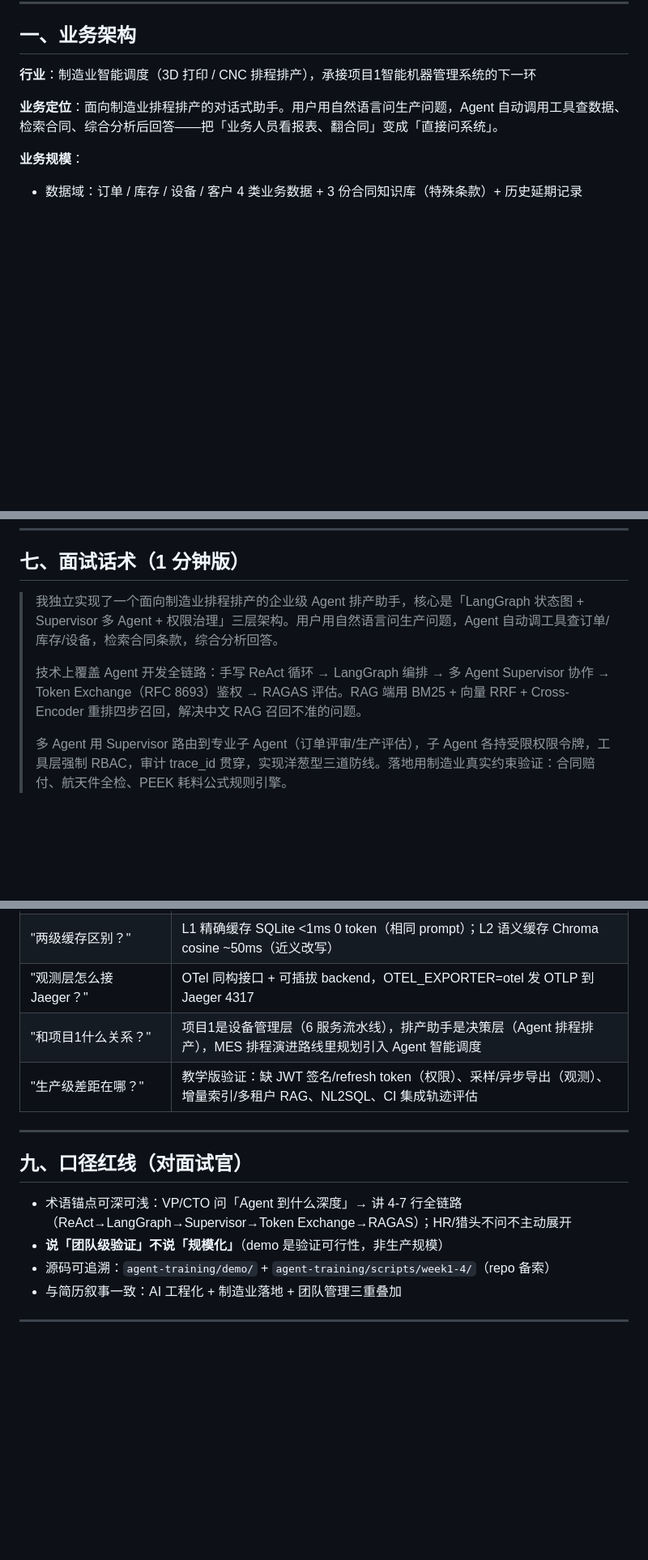
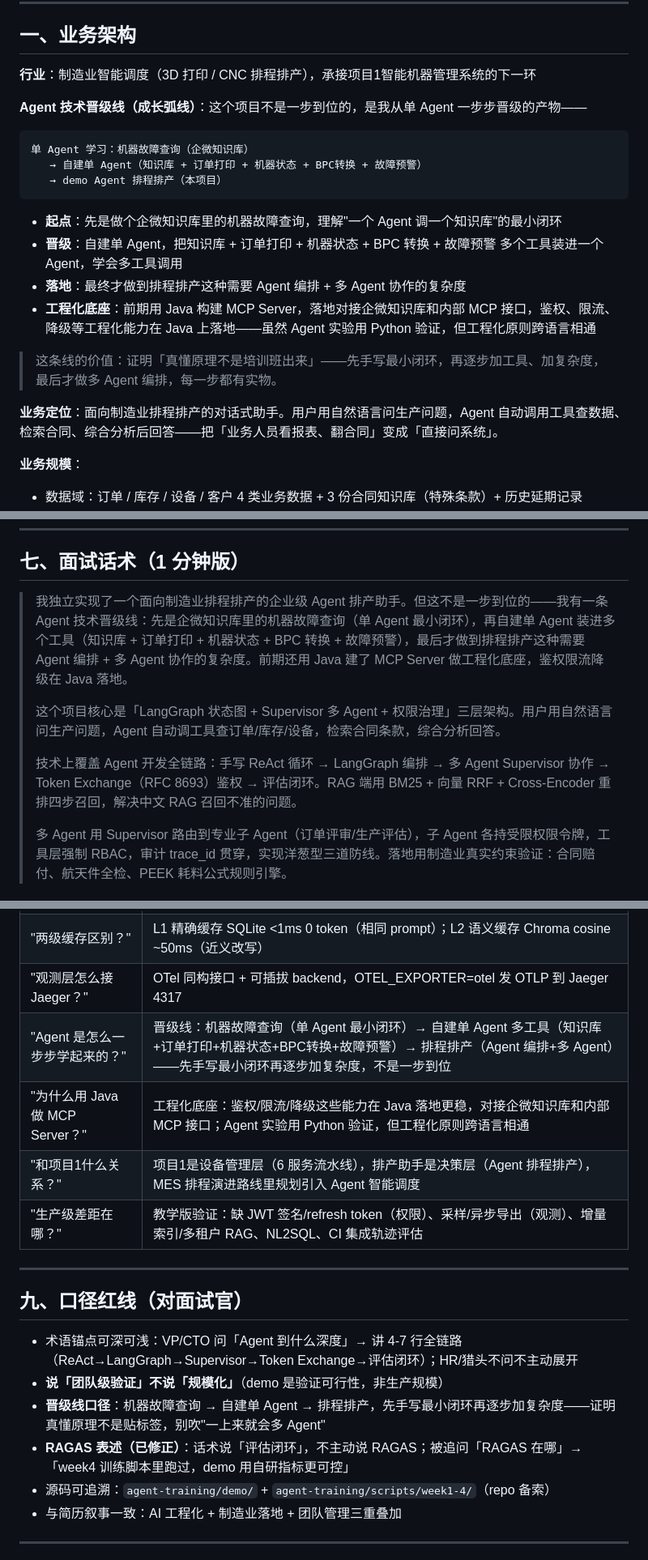
Before and after one commit to sjs1919/agent-training, a Markdown page: job-portfolio/面试话术-项目2-企业级Agent排产助手.md, 3 parts joined by grey strips. Shown at 81% size. Drawn GitHub-style; blank space fills up the shorter version.

Commit message:
feat(job-portfolio): 项目2 补全 Agent 技术晋级线
- 晋级线：机器故障查询(企微知识库)→自建单Agent(知识库+订单打印+机器状态+BPC转换+故障预警)→demo排程排产
- 工程化底座：Java MCP Server（鉴权限流降级 Java 落地）
- 1分钟话术开头加成长弧线（回应真懂还是贴标签）
- 追问弹药新增 2 条 + 口径红线新增晋级线口径、RAGAS 表述修正为评估闭环

````diff
--- a/job-portfolio/面试话术-项目2-企业级Agent排产助手.md
+++ b/job-portfolio/面试话术-项目2-企业级Agent排产助手.md
@@ -10,6 +10,19 @@
 ## 一、业务架构
 
 **行业**：制造业智能调度（3D 打印 / CNC 排程排产），承接项目1智能机器管理系统的下一环
+
+**Agent 技术晋级线（成长弧线）**：这个项目不是一步到位的，是我从单 Agent 一步步晋级的产物——
+```
+单 Agent 学习：机器故障查询（企微知识库）
+   → 自建单 Agent（知识库 + 订单打印 + 机器状态 + BPC转换 + 故障预警）
+   → demo Agent 排程排产（本项目）
+```
+- **起点**：先是做个企微知识库里的机器故障查询，理解"一个 Agent 调一个知识库"的最小闭环
+- **晋级**：自建单 Agent，把知识库 + 订单打印 + 机器状态 + BPC 转换 + 故障预警 多个工具装进一个 Agent，学会多工具调用
+- **落地**：最终才做到排程排产这种需要 Agent 编排 + 多 Agent 协作的复杂度
+- **工程化底座**：前期用 Java 构建 MCP Server，落地对接企微知识库和内部 MCP 接口，鉴权、限流、降级等工程化能力在 Java 上落地——虽然 Agent 实验用 Python 验证，但工程化原则跨语言相通
+
+> 这条线的价值：证明「真懂原理不是培训班出来」——先手写最小闭环，再逐步加工具、加复杂度，最后才做多 Agent 编排，每一步都有实物。
 
 **业务定位**：面向制造业排程排产的对话式助手。用户用自然语言问生产问题，Agent 自动调用工具查数据、检索合同、综合分析后回答——把「业务人员看报表、翻合同」变成「直接问系统」。
 
@@ -257,9 +270,11 @@ LLM 可能传多余字段（如把 comment 字段带进 WHERE）、越权调工
 
 ## 七、面试话术（1 分钟版）
 
-> 我独立实现了一个面向制造业排程排产的企业级 Agent 排产助手，核心是「LangGraph 状态图 + Supervisor 多 Agent + 权限治理」三层架构。用户用自然语言问生产问题，Agent 自动调工具查订单/库存/设备，检索合同条款，综合分析回答。
+> 我独立实现了一个面向制造业排程排产的企业级 Agent 排产助手。但这不是一步到位的——我有一条 Agent 技术晋级线：先是企微知识库里的机器故障查询（单 Agent 最小闭环），再自建单 Agent 装进多个工具（知识库 + 订单打印 + 机器状态 + BPC 转换 + 故障预警），最后才做到排程排产这种需要 Agent 编排 + 多 Agent 协作的复杂度。前期还用 Java 建了 MCP Server 做工程化底座，鉴权限流降级在 Java 落地。
 >
-> 技术上覆盖 Agent 开发全链路：手写 ReAct 循环 → LangGraph 编排 → 多 Agent Supervisor 协作 → Token Exchange（RFC 8693）鉴权 → RAGAS 评估。RAG 端用 BM25 + 向量 RRF + Cross-Encoder 重排四步召回，解决中文 RAG 召回不准的问题。
+> 这个项目核心是「LangGraph 状态图 + Supervisor 多 Agent + 权限治理」三层架构。用户用自然语言问生产问题，Agent 自动调工具查订单/库存/设备，检索合同条款，综合分析回答。
+>
+> 技术上覆盖 Agent 开发全链路：手写 ReAct 循环 → LangGraph 编排 → 多 Agent Supervisor 协作 → Token Exchange（RFC 8693）鉴权 → 评估闭环。RAG 端用 BM25 + 向量 RRF + Cross-Encoder 重排四步召回，解决中文 RAG 召回不准的问题。
 >
 > 多 Agent 用 Supervisor 路由到专业子 Agent（订单评审/生产评估），子 Agent 各持受限权限令牌，工具层强制 RBAC，审计 trace_id 贯穿，实现洋葱型三道防线。落地用制造业真实约束验证：合同赔付、航天件全检、PEEK 耗料公式规则引擎。
 
@@ -278,6 +293,8 @@ LLM 可能传多余字段（如把 comment 字段带进 WHERE）、越权调工
 | "评估怎么做的？" | 10 组 ground truth + 工具准确率/完整性/综合评分 3 维指标，回归基线 ≥7/10 |
 | "两级缓存区别？" | L1 精确缓存 SQLite <1ms 0 token（相同 prompt）；L2 语义缓存 Chroma cosine ~50ms（近义改写） |
 | "观测层怎么接 Jaeger？" | OTel 同构接口 + 可插拔 backend，OTEL_EXPORTER=otel 发 OTLP 到 Jaeger 4317 |
+| "Agent 是怎么一步步学起来的？" | 晋级线：机器故障查询（单 Agent 最小闭环）→ 自建单 Agent 多工具（知识库+订单打印+机器状态+BPC转换+故障预警）→ 排程排产（Agent 编排+多 Agent）——先手写最小闭环再逐步加复杂度，不是一步到位 |
+| "为什么用 Java 做 MCP Server？" | 工程化底座：鉴权/限流/降级这些能力在 Java 落地更稳，对接企微知识库和内部 MCP 接口；Agent 实验用 Python 验证，但工程化原则跨语言相通 |
 | "和项目1什么关系？" | 项目1是设备管理层（6 服务流水线），排产助手是决策层（Agent 排程排产），MES 排程演进路线里规划引入 Agent 智能调度 |
 | "生产级差距在哪？" | 教学版验证：缺 JWT 签名/refresh token（权限）、采样/异步导出（观测）、增量索引/多租户 RAG、NL2SQL、CI 集成轨迹评估 |
 
@@ -285,8 +302,10 @@ LLM 可能传多余字段（如把 comment 字段带进 WHERE）、越权调工
 
 ## 九、口径红线（对面试官）
 
-- 术语锚点可深可浅：VP/CTO 问「Agent 到什么深度」→ 讲 4-7 行全链路（ReAct→LangGraph→Supervisor→Token Exchange→RAGAS）；HR/猎头不问不主动展开
+- 术语锚点可深可浅：VP/CTO 问「Agent 到什么深度」→ 讲 4-7 行全链路（ReAct→LangGraph→Supervisor→Token Exchange→评估闭环）；HR/猎头不问不主动展开
 - **说「团队级验证」不说「规模化」**（demo 是验证可行性，非生产规模）
+- **晋级线口径**：机器故障查询 → 自建单 Agent → 排程排产，先手写最小闭环再逐步加复杂度——证明真懂原理不是贴标签，别吹"一上来就会多 Agent"
+- **RAGAS 表述（已修正）**：话术说「评估闭环」，不主动说 RAGAS；被追问「RAGAS 在哪」→「week4 训练脚本里跑过，demo 用自研指标更可控」
 - 源码可追溯：`agent-training/demo/` + `agent-training/scripts/week1-4/`（repo 备索）
 - 与简历叙事一致：AI 工程化 + 制造业落地 + 团队管理三重叠加
 
````
